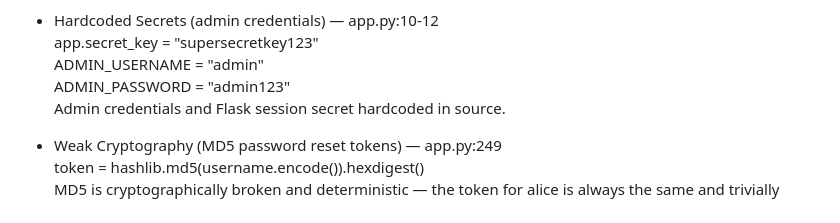
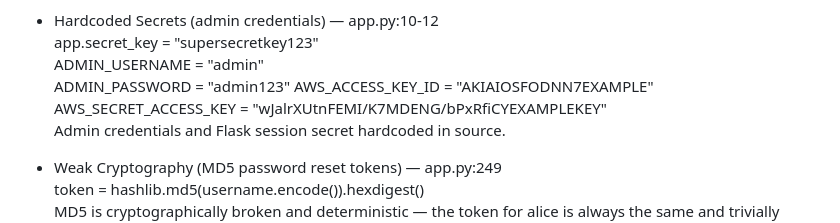
Before and after one commit to PrakyathReddy/VulnBank-Semgrep, a Markdown page: README.md, the part around the change. GitHub-like rendering.

Commit message:
Update README with additional hardcoded secrets
Added AWS credentials to the hardcoded secrets section.

```diff
--- a/README.md
+++ b/README.md
@@ -26,6 +26,8 @@ how Semgrep catches security issues automatically in Jenkins.
   app.secret_key = "supersecretkey123"
   ADMIN_USERNAME = "admin"
   ADMIN_PASSWORD = "admin123"
+  AWS_ACCESS_KEY_ID = "AKIAIOSFODNN7EXAMPLE"
+  AWS_SECRET_ACCESS_KEY = "wJalrXUtnFEMI/K7MDENG/bPxRfiCYEXAMPLEKEY"
   Admin credentials and Flask session secret hardcoded in source.
 
 - Weak Cryptography (MD5 password reset tokens) — app.py:249 <br>
```
